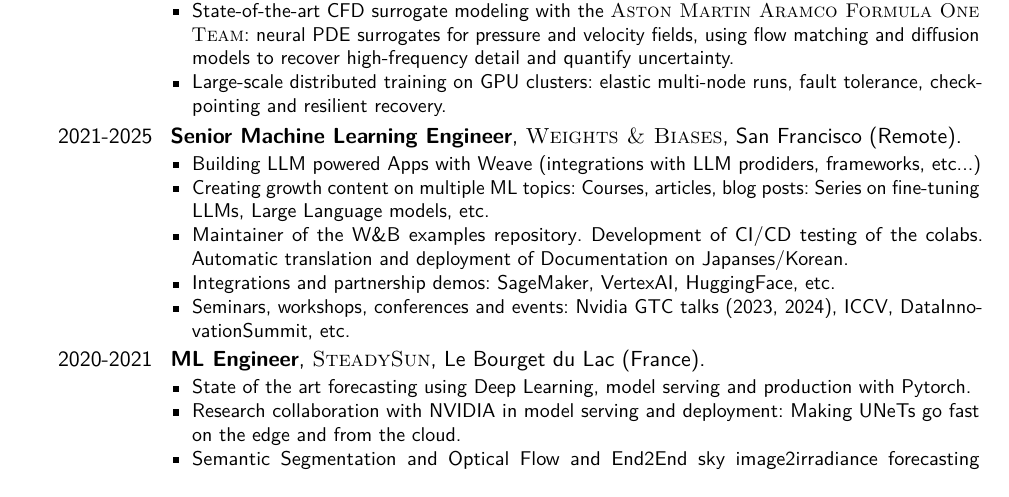
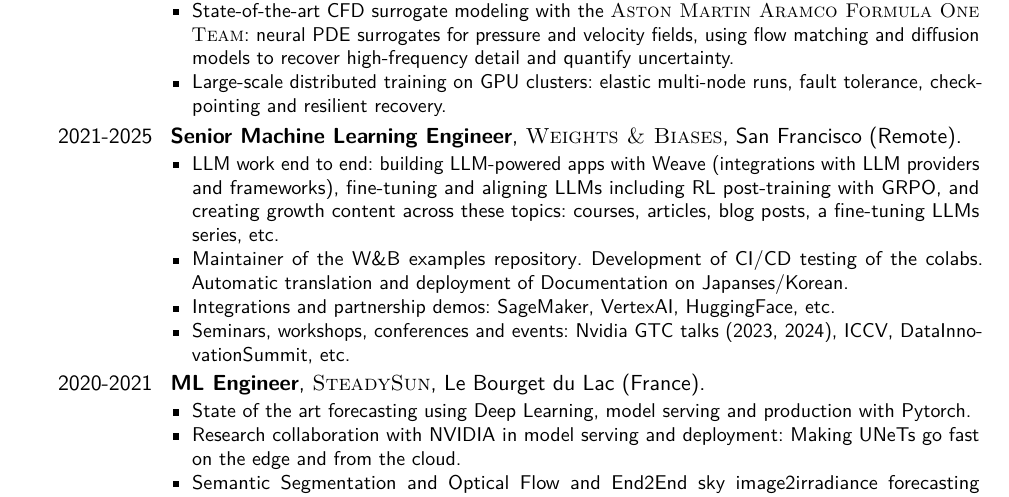
Before and after one commit to tcapelle/CV, a LaTeX CV (cv_EN.tex): part of page 1 of 2, cut so that both start at the same text. Compiled offline with pdfLaTeX.

Commit message:
Fuse LLM bullets, mention GRPO/RL explicitly
Co-Authored-By: Claude Sonnet 5 <noreply@anthropic.com>
Claude-Session: https://claude.ai/code/session_01LWKinVcP5DU4uxLkQbWKPH

```diff
--- a/cv_EN.tex
+++ b/cv_EN.tex
@@ -71,8 +71,7 @@
 
 \cventry{2021-2025}{Senior Machine Learning Engineer}{}{\textsc{Weights \& Biases}}{San Francisco (Remote)}{
 \begin{itemize}
-\item Building LLM powered Apps with \link[Weave]{https://weave.wandb.ai} (integrations with LLM prodiders, frameworks, etc...)
-\item Creating growth content on multiple ML topics: Courses, \link[articles, blog posts]{https://wandb.ai/capecape}: Series on \link[fine-tuning LLMs]{https://wandb.me/instruction-tuning}, Large Language models, etc.
+\item LLM work end to end: building LLM-powered apps with \link[Weave]{https://weave.wandb.ai} (integrations with LLM providers and frameworks), fine-tuning and aligning LLMs including RL post-training with GRPO, and creating growth content across these topics: \link[courses, articles, blog posts]{https://wandb.ai/capecape}, a \link[fine-tuning LLMs series]{https://wandb.me/instruction-tuning}, etc.
 \item Maintainer of the \link[W\&B examples repository]{https://github.com/wandb/examples}. Development of CI/CD testing of the colabs. Automatic translation and deployment of Documentation on Japanses/Korean.
 \item Integrations and partnership demos: \link[SageMaker]{https://wandb.ai/capecape/bedrock-weave/reports/Getting-Started-with-AWS-Bedrock-and-Weights-Biases-Weave--Vmlldzo3NTAxMTgx}, VertexAI, HuggingFace, etc.
 \item Seminars, workshops, conferences and events: Nvidia GTC talks (\link[2023]{https://wandb.me/gtc2023}, \link[2024]{https://wandb.me/gtc2024}), ICCV, DataInnovationSummit, etc.
```
